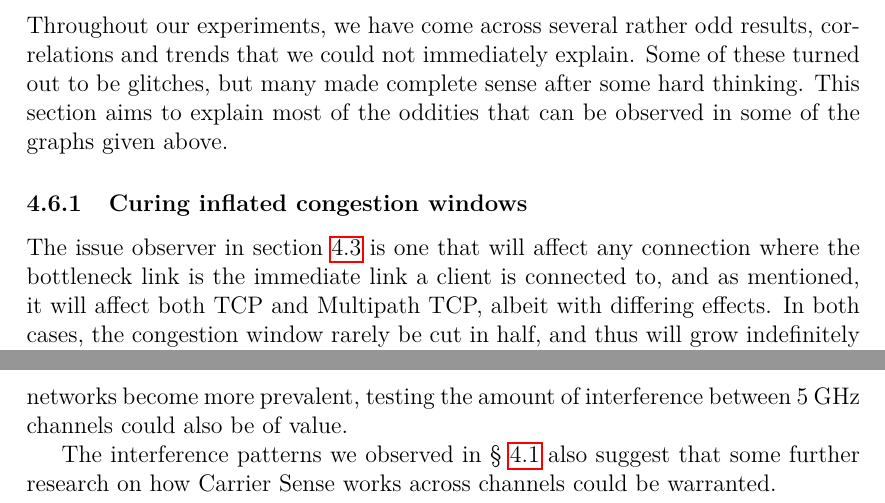
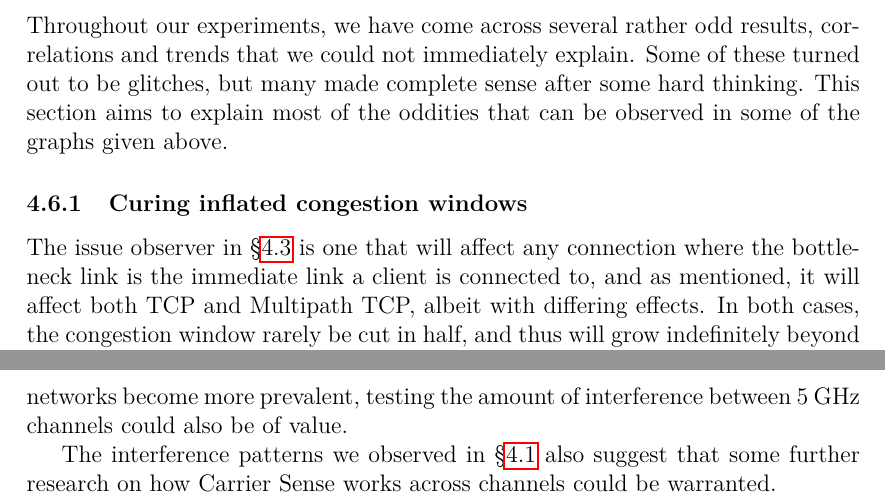
Before and after one commit to jamesbarlow/mptcp, a LaTeX paper (report/report.tex, which reads report/sections/conclusion.tex, report/sections/results-closing-remarks.tex): two parts of pages 23 and 29 of 29, joined at a grey line, cut so that both start at the same text. Compiled offline with pdfLaTeX.

Commit message:
Fix section markers

```diff
--- a/report/sections/conclusion.tex
+++ b/report/sections/conclusion.tex
@@ -32,7 +32,7 @@ different positioning of the APs may yield significantly differing results. As
 5~GHz networks become more prevalent, testing the amount of interference between
 5~GHz channels could also be of value.
 
-The interference patterns we observed in \S~\ref{sec:results-interference} also
+The interference patterns we observed in \S\ref{sec:results-interference} also
 suggest that some further research on how Carrier Sense works across channels
 could be warranted.
 
--- a/report/sections/results-closing-remarks.tex
+++ b/report/sections/results-closing-remarks.tex
@@ -5,12 +5,12 @@ thinking. This section aims to explain most of the oddities that can be observed
 in some of the graphs given above.
 
 \subsubsection{Curing inflated congestion windows}
-The issue observer in section~\ref{sec:results-fairness} is one that will affect
-any connection where the bottleneck link is the immediate link a client is
-connected to, and as mentioned, it will affect both TCP and Multipath TCP,
-albeit with differing effects. In both cases, the congestion window rarely be
-cut in half, and thus will grow indefinitely beyond the ``correct'' value of the
-paths bandwidth delay product.
+The issue observer in \S\ref{sec:results-fairness} is one that will affect any
+connection where the bottleneck link is the immediate link a client is connected
+to, and as mentioned, it will affect both TCP and Multipath TCP, albeit with
+differing effects. In both cases, the congestion window rarely be cut in half,
+and thus will grow indefinitely beyond the ``correct'' value of the paths
+bandwidth delay product.
 
 When the congestion window grows too large, TCP and Multipath TCP alike will
 continue to assume that they are being fair by continuing to put packets onto
```
